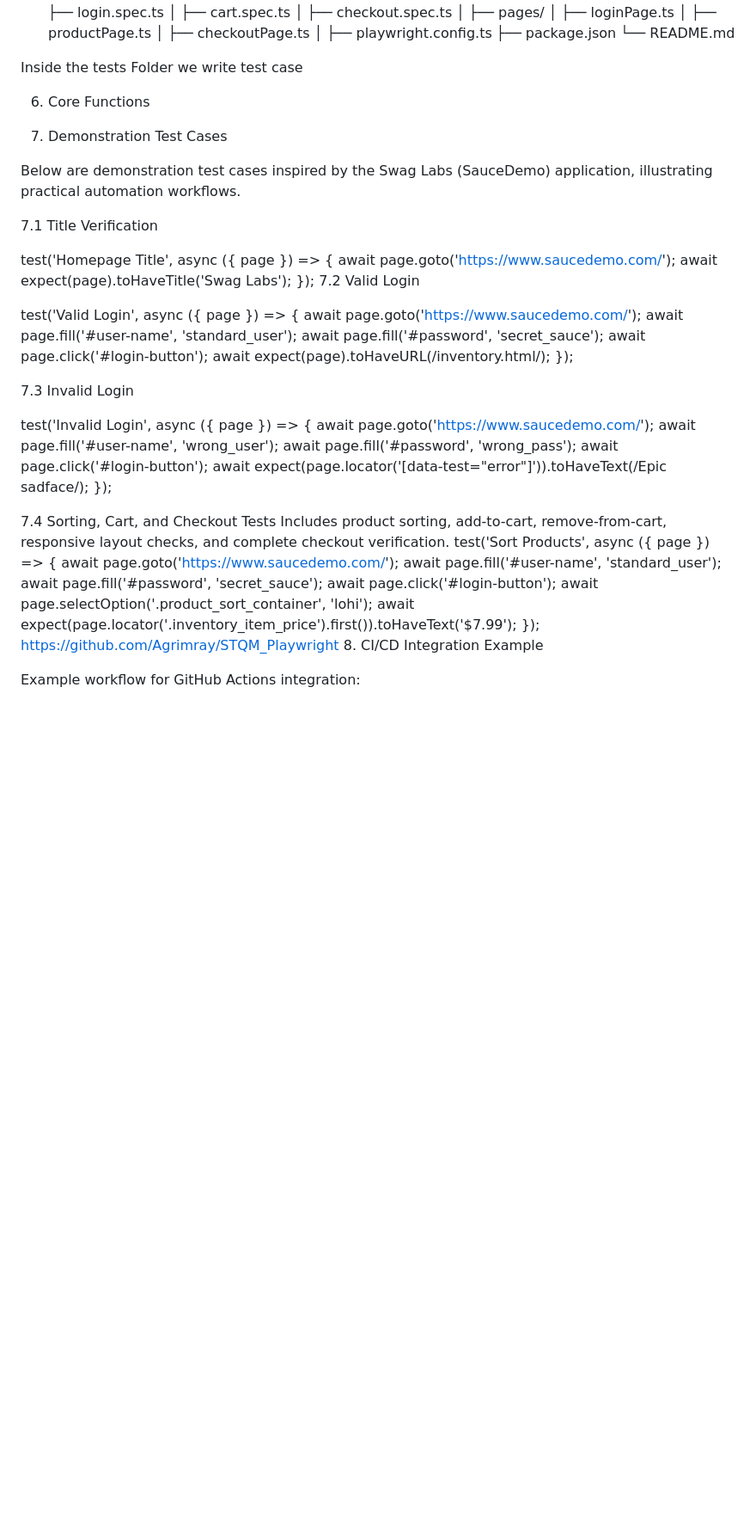
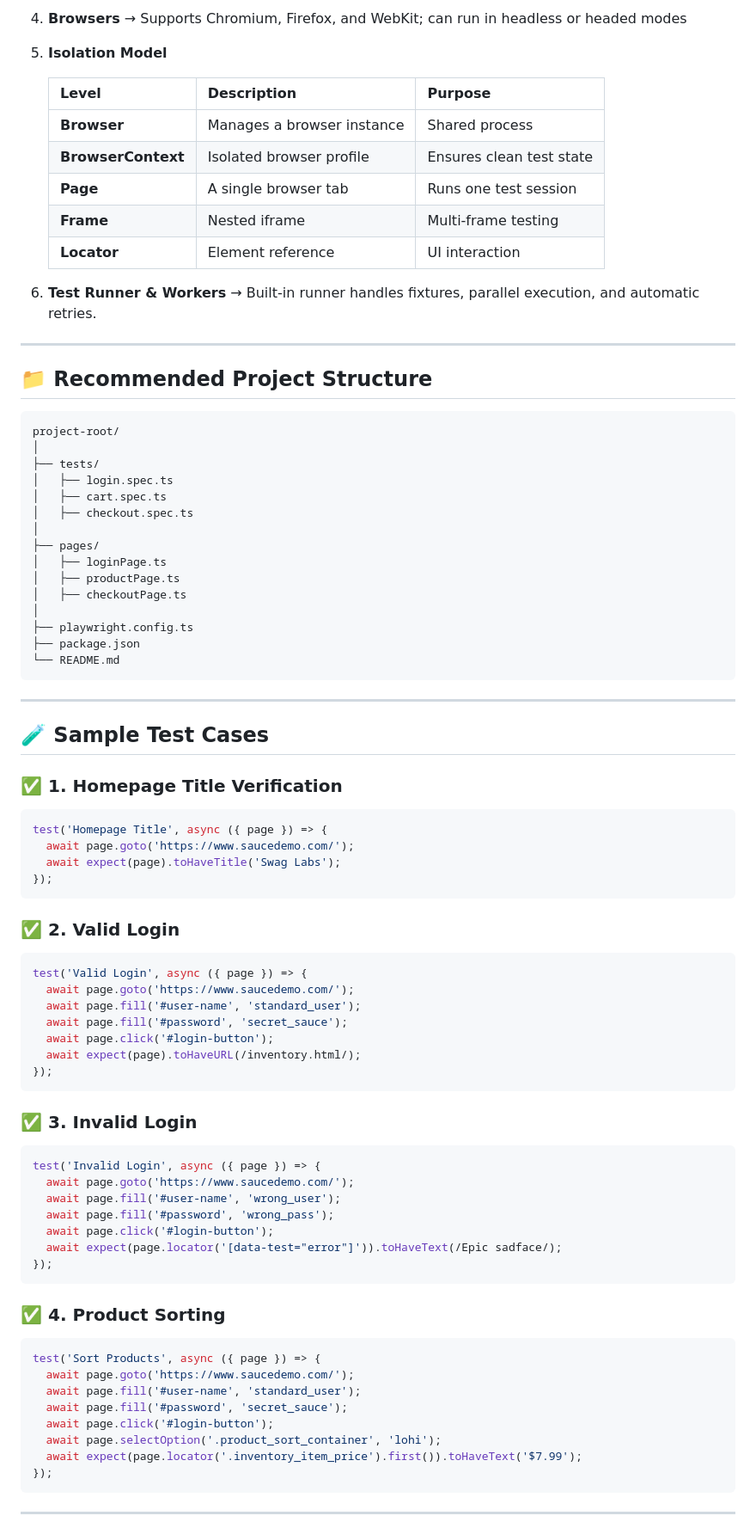
Before and after one commit to Agrimray/STQM_Playwright, a Markdown page: README.md, the part around the change printed below. Shown: that part at 86% size. GitHub-like rendering; blank space fills up the shorter version.

````diff
--- a/README.md
+++ b/README.md
@@ -126,3 +74,24 @@ Typical Playwright project directory:
+4. **Browsers**
+   → Supports Chromium, Firefox, and WebKit; can run in headless or headed modes
+
+5. **Isolation Model**
+
+   | Level              | Description                | Purpose                  |
+   | ------------------ | -------------------------- | ------------------------ |
+   | **Browser**        | Manages a browser instance | Shared process           |
+   | **BrowserContext** | Isolated browser profile   | Ensures clean test state |
+   | **Page**           | A single browser tab       | Runs one test session    |
+   | **Frame**          | Nested iframe              | Multi-frame testing      |
+   | **Locator**        | Element reference          | UI interaction           |
+
+6. **Test Runner & Workers**
+   → Built-in runner handles fixtures, parallel execution, and automatic retries.
+
+---
+
+## 📁 Recommended Project Structure
+
+```
 project-root/
 │
 ├── tests/
@@ -138,25 +107,24 @@ project-root/
 ├── playwright.config.ts
 ├── package.json
 └── README.md
+```
 
+---
 
-Inside the tests Folder we write test case
+## 🧪 Sample Test Cases
 
-6. Core Functions
+### ✅ 1. Homepage Title Verification
 
-
-7. Demonstration Test Cases
-
-Below are demonstration test cases inspired by the Swag Labs (SauceDemo) application, illustrating practical automation workflows.
-
-7.1 Title Verification
-
+```typescript
 test('Homepage Title', async ({ page }) => {
   await page.goto('https://www.saucedemo.com/');
   await expect(page).toHaveTitle('Swag Labs');
 });
-7.2 Valid Login
+```
 
+### ✅ 2. Valid Login
+
+```typescript
 test('Valid Login', async ({ page }) => {
   await page.goto('https://www.saucedemo.com/');
   await page.fill('#user-name', 'standard_user');
@@ -164,9 +132,11 @@ test('Valid Login', async ({ page }) => {
   await page.click('#login-button');
   await expect(page).toHaveURL(/inventory.html/);
 });
+```
 
-7.3 Invalid Login
+### ✅ 3. Invalid Login
 
+```typescript
 test('Invalid Login', async ({ page }) => {
   await page.goto('https://www.saucedemo.com/');
   await page.fill('#user-name', 'wrong_user');
@@ -174,16 +144,20 @@ test('Invalid Login', async ({ page }) => {
   await page.click('#login-button');
   await expect(page.locator('[data-test="error"]')).toHaveText(/Epic sadface/);
 });
+```
 
+### ✅ 4. Product Sorting
 
-7.4 Sorting, Cart, and Checkout Tests
-Includes product sorting, add-to-cart, remove-from-cart, responsive layout checks, and complete checkout verification.
+```typescript
 test('Sort Products', async ({ page }) => {
-await page.goto('https://www.saucedemo.com/');					      await page.fill('#user-name', 'standard_user');
-await page.fill('#password', 'secret_sauce');						       await page.click('#login-button');							     await page.selectOption('.product_sort_container', 'lohi');					 await expect(page.locator('.inventory_item_price').first()).toHaveText('$7.99');
+  await page.goto('https://www.saucedemo.com/');
+  await page.fill('#user-name', 'standard_user');
+  await page.fill('#password', 'secret_sauce');
+  await page.click('#login-button');
+  await page.selectOption('.product_sort_container', 'lohi');
+  await expect(page.locator('.inventory_item_price').first()).toHaveText('$7.99');
 });
-https://github.com/Agrimray/STQM_Playwright
-8. CI/CD Integration Example
+```
 
-Example workflow for GitHub Actions integration:
+---
 
````
Also changed, not shown: other parts of README.md (+94 -135 lines).
